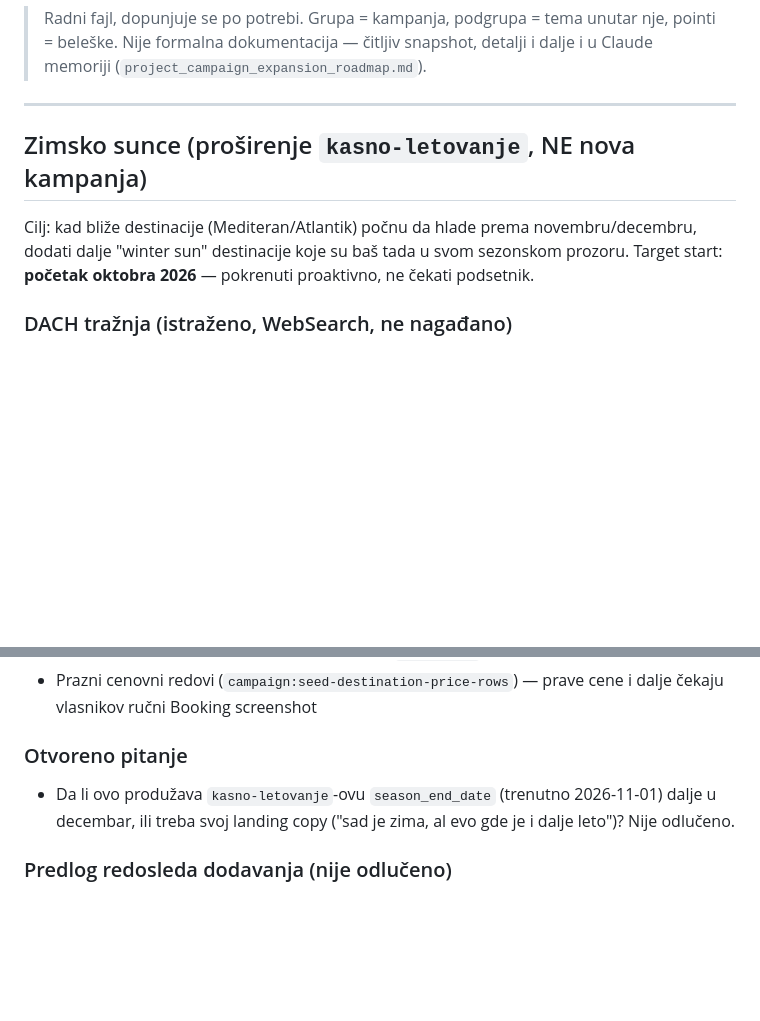
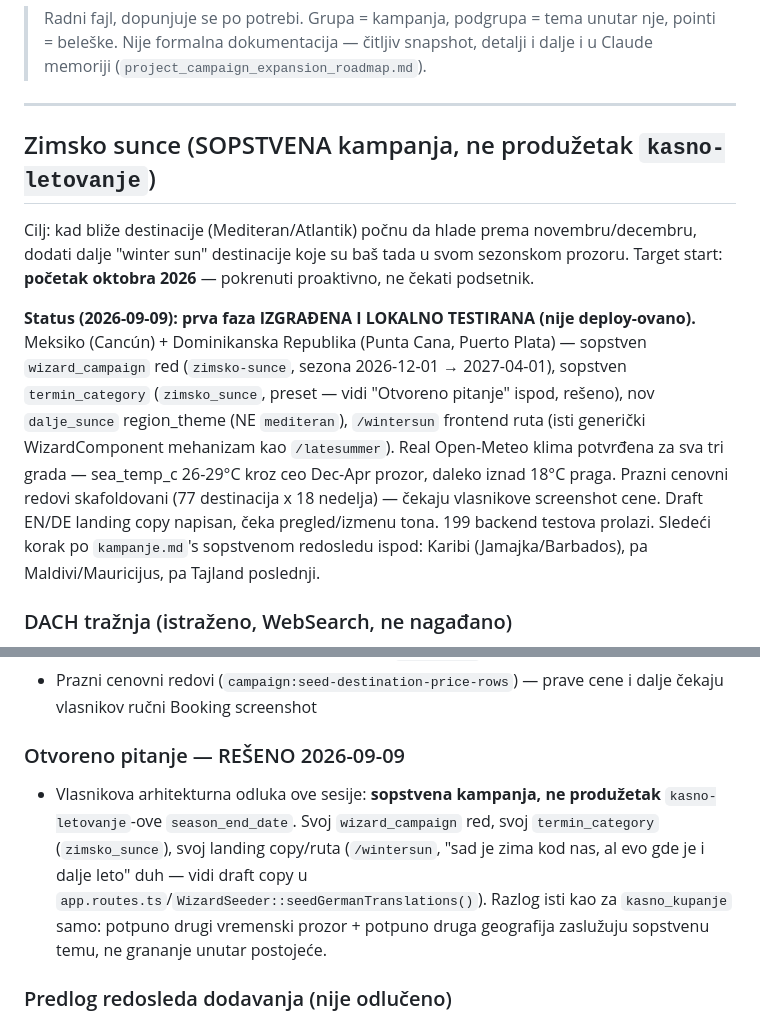
Before and after one commit to milantestagena/BSS, a Markdown page: kampanje.md, 2 parts joined by grey strips. GitHub-like rendering; blank space fills up the shorter version.

Commit message:
Update kampanje.md with the Zimsko sunce build status and architecture decision
Resolves the "extension vs new campaign" open question (new campaign, per
this session's owner call) and records that the Mexico/DR first phase is now
built and locally tested.

Co-Authored-By: Claude Sonnet 5 <noreply@anthropic.com>

```diff
--- a/kampanje.md
+++ b/kampanje.md
@@ -4,9 +4,20 @@
 
 ---
 
-## Zimsko sunce (proširenje `kasno-letovanje`, NE nova kampanja)
+## Zimsko sunce (SOPSTVENA kampanja, ne produžetak `kasno-letovanje`)
 
 Cilj: kad bliže destinacije (Mediteran/Atlantik) počnu da hlade prema novembru/decembru, dodati dalje "winter sun" destinacije koje su baš tada u svom sezonskom prozoru. Target start: **početak oktobra 2026** — pokrenuti proaktivno, ne čekati podsetnik.
+
+**Status (2026-09-09): prva faza IZGRAĐENA I LOKALNO TESTIRANA (nije deploy-ovano).** Meksiko
+(Cancún) + Dominikanska Republika (Punta Cana, Puerto Plata) — sopstven `wizard_campaign` red
+(`zimsko-sunce`, sezona 2026-12-01 → 2027-04-01), sopstven `termin_category` (`zimsko_sunce`,
+preset — vidi "Otvoreno pitanje" ispod, rešeno), nov `dalje_sunce` region_theme (NE `mediteran`),
+`/wintersun` frontend ruta (isti generički WizardComponent mehanizam kao `/latesummer`). Real
+Open-Meteo klima potvrđena za sva tri grada — sea_temp_c 26-29°C kroz ceo Dec-Apr prozor, daleko
+iznad 18°C praga. Prazni cenovni redovi skafoldovani (77 destinacija x 18 nedelja) — čekaju
+vlasnikove screenshot cene. Draft EN/DE landing copy napisan, čeka pregled/izmenu tona. 199
+backend testova prolazi. Sledeći korak po `kampanje.md`'s sopstvenom redosledu ispod: Karibi
+(Jamajka/Barbados), pa Maldivi/Mauricijus, pa Tajland poslednji.
 
 ### DACH tražnja (istraženo, WebSearch, ne nagađano)
 
@@ -31,9 +42,9 @@ Cilj: kad bliže destinacije (Mediteran/Atlantik) počnu da hlade prema novembru
 - Accommodation season template (verovatno `winter_sun`)
 - Prazni cenovni redovi (`campaign:seed-destination-price-rows`) — prave cene i dalje čekaju vlasnikov ručni Booking screenshot
 
-### Otvoreno pitanje
+### Otvoreno pitanje — REŠENO 2026-09-09
 
-- Da li ovo produžava `kasno-letovanje`-ovu `season_end_date` (trenutno 2026-11-01) dalje u decembar, ili treba svoj landing copy ("sad je zima, al evo gde je i dalje leto")? Nije odlučeno.
+- Vlasnikova arhitekturna odluka ove sesije: **sopstvena kampanja, ne produžetak** `kasno-letovanje`-ove `season_end_date`. Svoj `wizard_campaign` red, svoj `termin_category` (`zimsko_sunce`), svoj landing copy/ruta (`/wintersun`, "sad je zima kod nas, al evo gde je i dalje leto" duh — vidi draft copy u `app.routes.ts`/`WizardSeeder::seedGermanTranslations()`). Razlog isti kao za `kasno_kupanje` samo: potpuno drugi vremenski prozor + potpuno druga geografija zaslužuju sopstvenu temu, ne grananje unutar postojeće.
 
 ### Predlog redosleda dodavanja (nije odlučeno)
 
```
